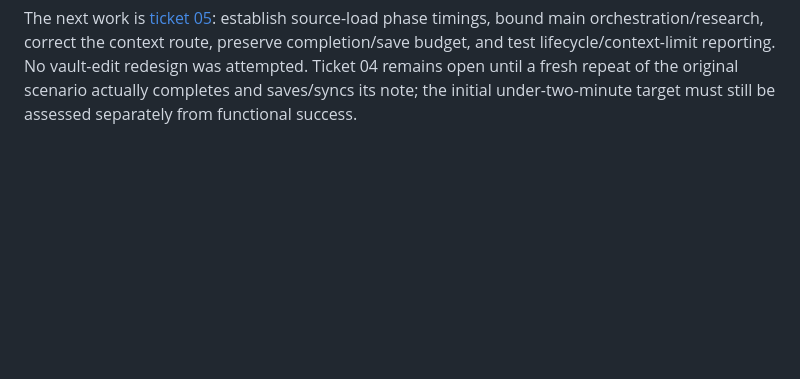
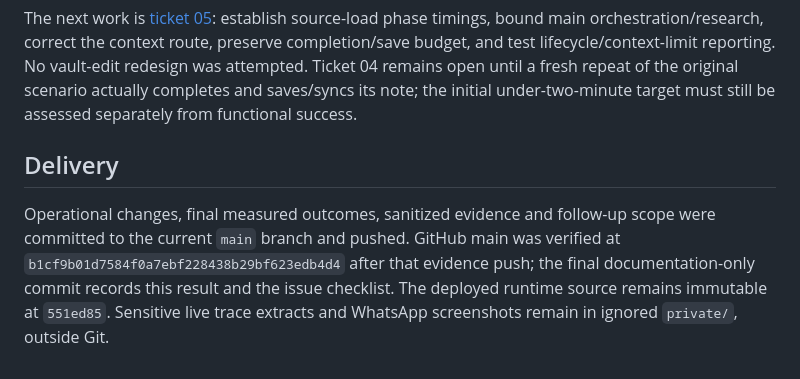
Before and after one commit to samikayyal/jarvis-v2, a Markdown page: .scratch/parallel-page-readers/deployment-verification-04.md, the part around the change. Rendered like a GitHub page; blank space fills up the shorter version.

Commit message:
Finalize ticket 04 delivery record while preserving failed acceptance status

```diff
--- a/.scratch/parallel-page-readers/deployment-verification-04.md
+++ b/.scratch/parallel-page-readers/deployment-verification-04.md
@@ -260,3 +260,12 @@ route, preserve completion/save budget, and test lifecycle/context-limit reporti
 No vault-edit redesign was attempted. Ticket 04 remains open until a fresh repeat
 of the original scenario actually completes and saves/syncs its note; the initial
 under-two-minute target must still be assessed separately from functional success.
+
+## Delivery
+
+Operational changes, final measured outcomes, sanitized evidence and follow-up
+scope were committed to the current `main` branch and pushed. GitHub main was
+verified at `b1cf9b01d7584f0a7ebf228438b29bf623edb4d4` after that evidence push;
+the final documentation-only commit records this result and the issue checklist.
+The deployed runtime source remains immutable at `551ed85`. Sensitive live trace
+extracts and WhatsApp screenshots remain in ignored `private/`, outside Git.
```
Also changed, not shown: .scratch/parallel-page-readers/spec.md (+2 -1 lines), 1 other file.
